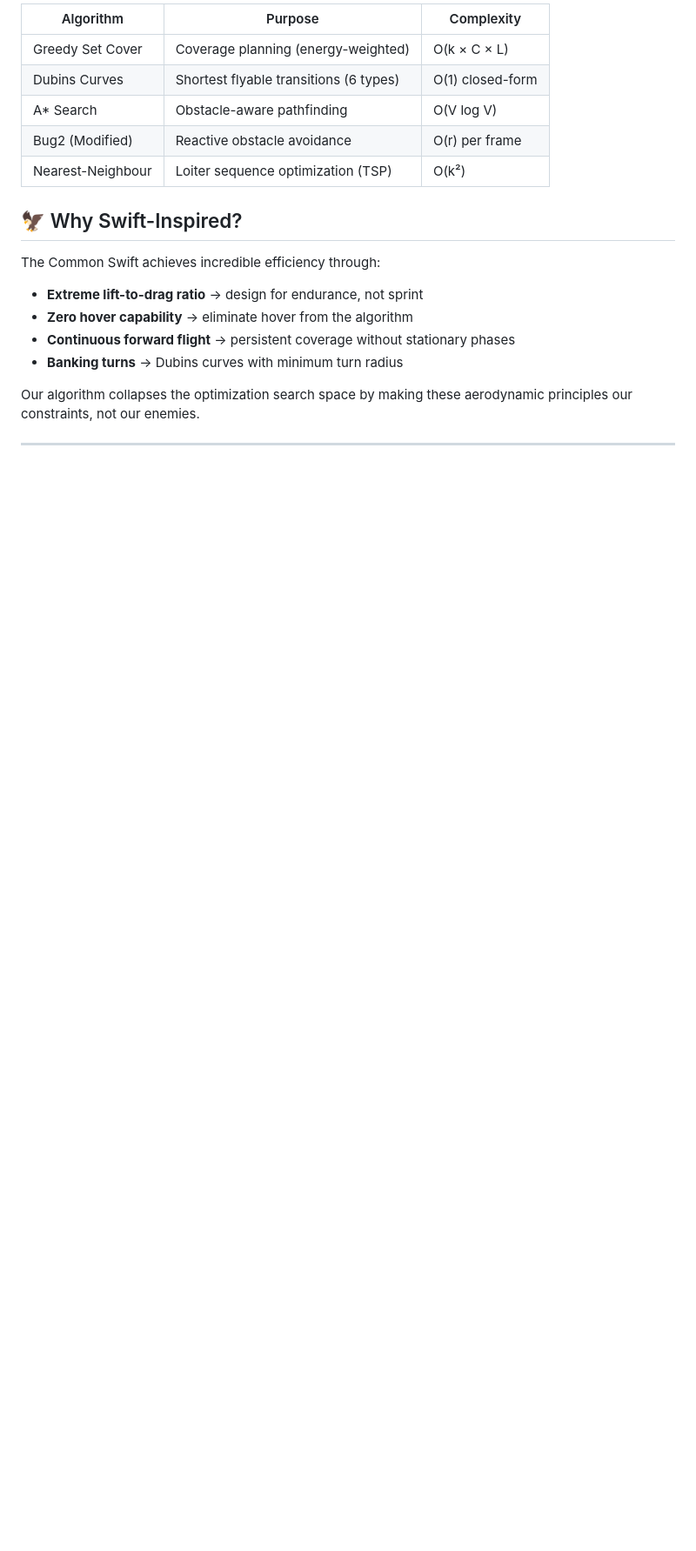
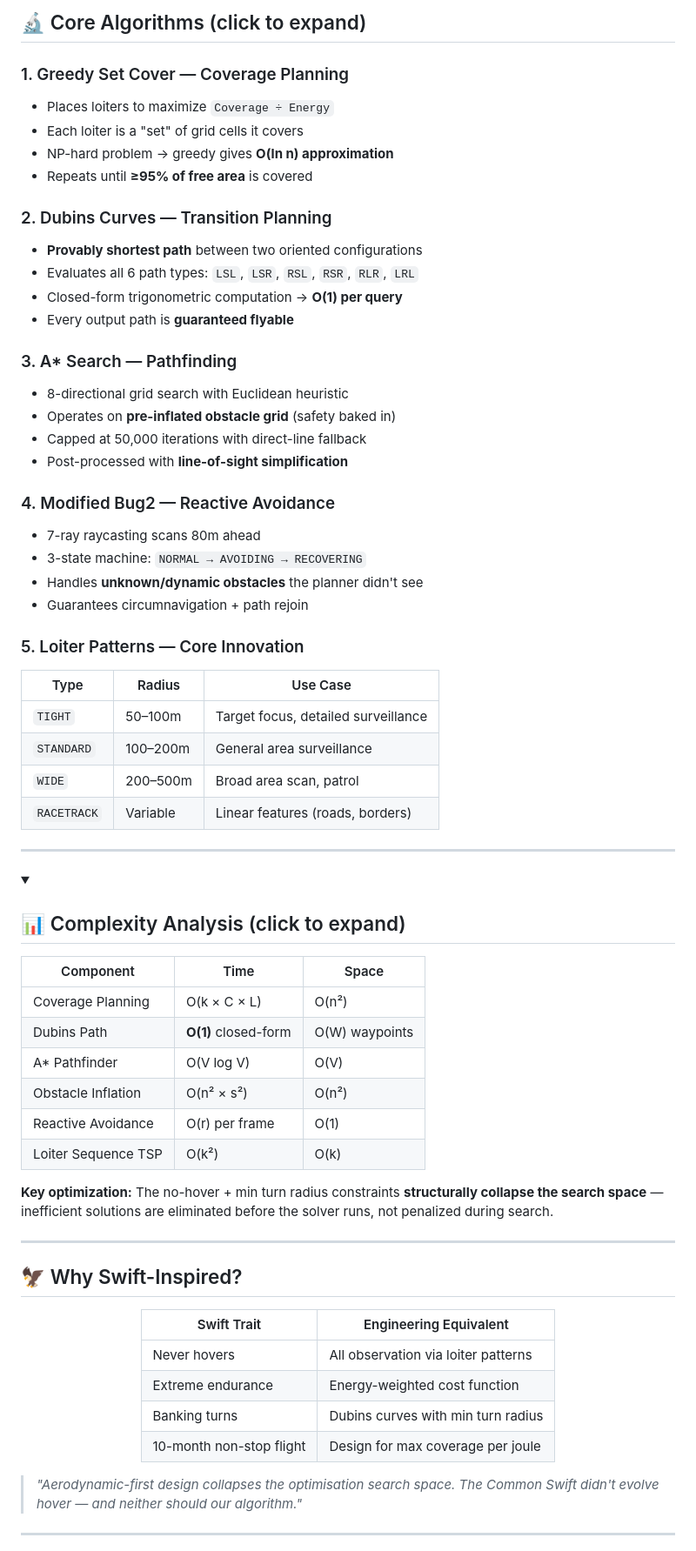
Before and after one commit to 404Avinash/suparna_beta, a Markdown page: README.md, the part around one of its changes. Shown at 87% size. Rendered like a GitHub page; folded sections open; blank space fills up the shorter version.

```diff
--- a/README.md
+++ b/README.md
@@ -103,22 +149,80 @@ python main.py
 
-| Algorithm | Purpose | Complexity |
-|-----------|---------|------------|
-| Greedy Set Cover | Coverage planning (energy-weighted) | O(k × C × L) |
-| Dubins Curves | Shortest flyable transitions (6 types) | O(1) closed-form |
-| A* Search | Obstacle-aware pathfinding | O(V log V) |
-| Bug2 (Modified) | Reactive obstacle avoidance | O(r) per frame |
-| Nearest-Neighbour | Loiter sequence optimization (TSP) | O(k²) |
+<details>
+<summary><h2>🔬 Core Algorithms (click to expand)</h2></summary>
+
+### 1. Greedy Set Cover — Coverage Planning
+
+- Places loiters to maximize `Coverage ÷ Energy`
+- Each loiter is a "set" of grid cells it covers
+- NP-hard problem → greedy gives **O(ln n) approximation**
+- Repeats until **≥95% of free area** is covered
+
+### 2. Dubins Curves — Transition Planning
+
+- **Provably shortest path** between two oriented configurations
+- Evaluates all 6 path types: `LSL`, `LSR`, `RSL`, `RSR`, `RLR`, `LRL`
+- Closed-form trigonometric computation → **O(1) per query**
+- Every output path is **guaranteed flyable**
+
+### 3. A* Search — Pathfinding
+
+- 8-directional grid search with Euclidean heuristic
+- Operates on **pre-inflated obstacle grid** (safety baked in)
+- Capped at 50,000 iterations with direct-line fallback
+- Post-processed with **line-of-sight simplification**
+
+### 4. Modified Bug2 — Reactive Avoidance
+
+- 7-ray raycasting scans 80m ahead
+- 3-state machine: `NORMAL → AVOIDING → RECOVERING`
+- Handles **unknown/dynamic obstacles** the planner didn't see
+- Guarantees circumnavigation + path rejoin
+
+### 5. Loiter Patterns — Core Innovation
+
+| Type | Radius | Use Case |
+|------|--------|----------|
+| `TIGHT` | 50–100m | Target focus, detailed surveillance |
+| `STANDARD` | 100–200m | General area surveillance |
+| `WIDE` | 200–500m | Broad area scan, patrol |
+| `RACETRACK` | Variable | Linear features (roads, borders) |
+
+</details>
+
+---
+
+<details>
+<summary><h2>📊 Complexity Analysis (click to expand)</h2></summary>
+
+| Component | Time | Space |
+|-----------|------|-------|
+| Coverage Planning | O(k × C × L) | O(n²) |
+| Dubins Path | **O(1)** closed-form | O(W) waypoints |
+| A* Pathfinder | O(V log V) | O(V) |
+| Obstacle Inflation | O(n² × s²) | O(n²) |
+| Reactive Avoidance | O(r) per frame | O(1) |
+| Loiter Sequence TSP | O(k²) | O(k) |
+
+**Key optimization:** The no-hover + min turn radius constraints **structurally collapse the search space** — inefficient solutions are eliminated before the solver runs, not penalized during search.
+
+</details>
+
+---
 
 ## 🦅 Why Swift-Inspired?
 
-The Common Swift achieves incredible efficiency through:
+<div align="center">
 
-- **Extreme lift-to-drag ratio** → design for endurance, not sprint
-- **Zero hover capability** → eliminate hover from the algorithm
-- **Continuous forward flight** → persistent coverage without stationary phases
-- **Banking turns** → Dubins curves with minimum turn radius
+| Swift Trait | Engineering Equivalent |
+|------------|------------------------|
+| Never hovers | All observation via loiter patterns |
+| Extreme endurance | Energy-weighted cost function |
+| Banking turns | Dubins curves with min turn radius |
+| 10-month non-stop flight | Design for max coverage per joule |
 
-Our algorithm collapses the optimization search space by making these aerodynamic principles our constraints, not our enemies.
+</div>
+
+> *"Aerodynamic-first design collapses the optimisation search space. The Common Swift didn't evolve hover — and neither should our algorithm."*
 
 ---
 
```
Also changed, not shown: other parts of README.md (+137 -73 lines).
